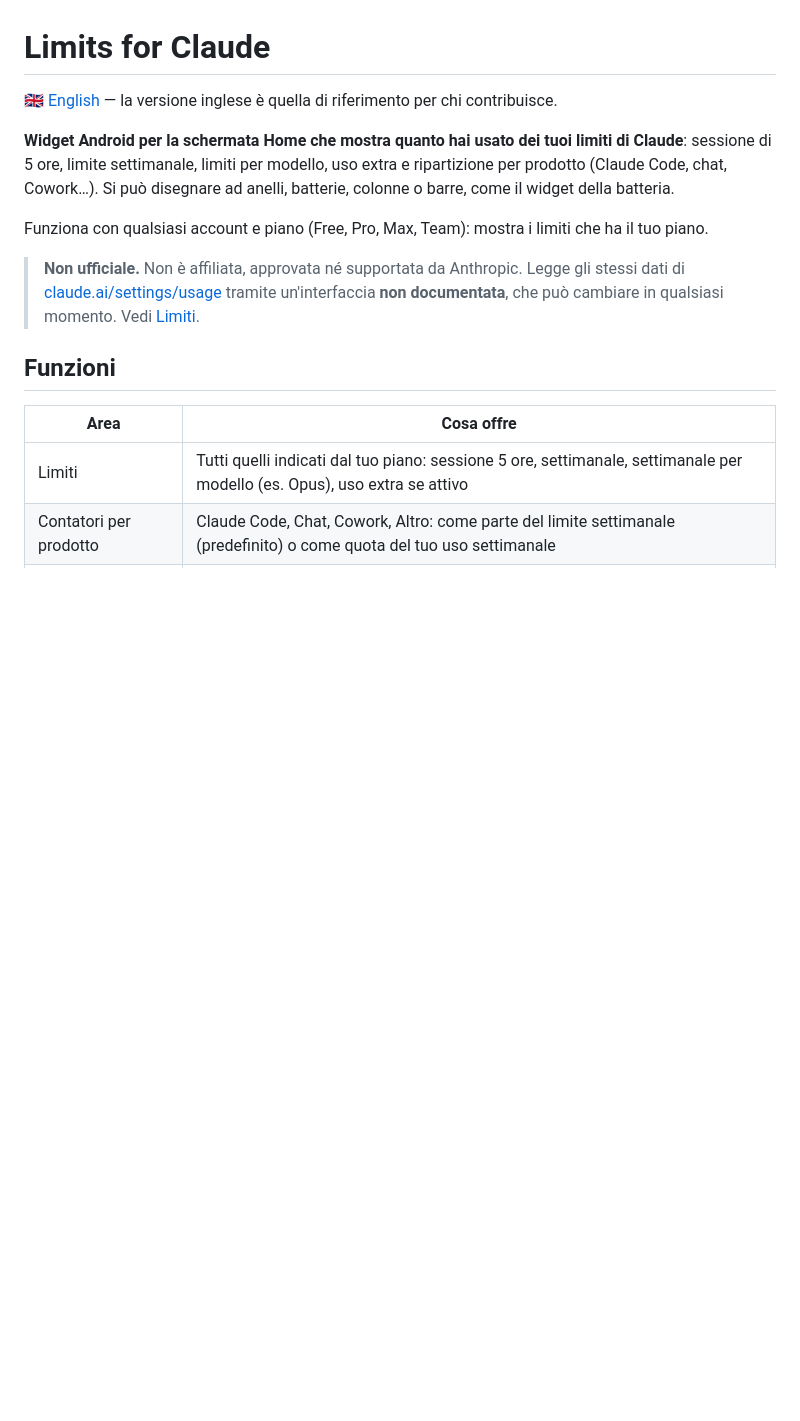
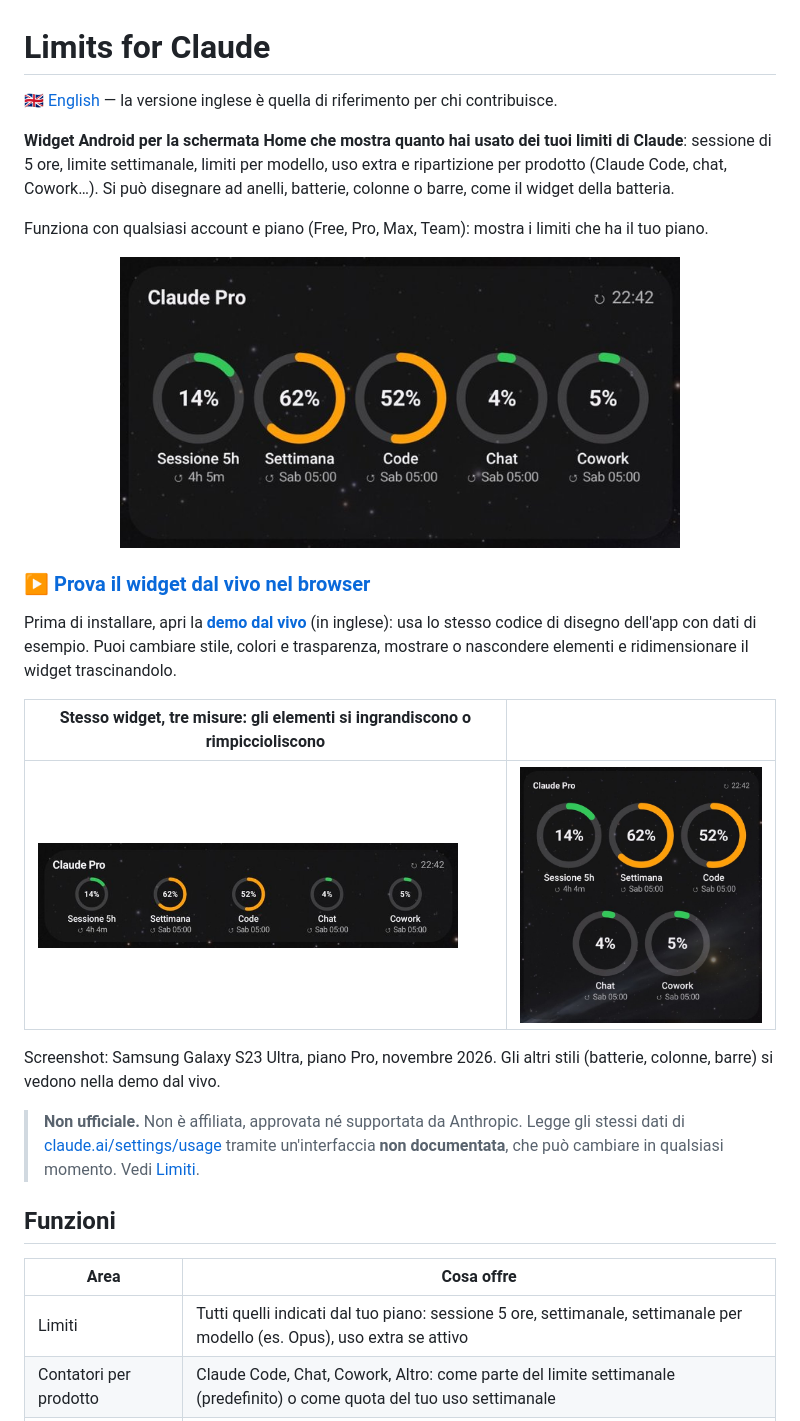
Before and after one commit to Tattanu/limits-for-claude, a Markdown page: README.it.md, the part around the change. GitHub-like rendering; pictures changed too: docs/images/rings_compact.jpg (added), docs/images/rings_tall.jpg (added), docs/images/rings_wide.jpg (added); blank space fills up the shorter version.

```diff
--- a/README.it.md
+++ b/README.it.md
@@ -7,6 +7,21 @@ sessione di 5 ore, limite settimanale, limiti per modello, uso extra e ripartizi
 (Claude Code, chat, Cowork…). Si può disegnare ad anelli, batterie, colonne o barre, come il widget della batteria.
 
 Funziona con qualsiasi account e piano (Free, Pro, Max, Team): mostra i limiti che ha il tuo piano.
+
+<p align="center">
+  <img src="docs/images/rings_wide.jpg" alt="Widget ad anelli: sessione 5 ore, settimana, Code, Chat e Cowork" width="560">
+</p>
+
+### ▶ [Prova il widget dal vivo nel browser](https://tattanu.github.io/limits-for-claude/)
+
+Prima di installare, apri la **[demo dal vivo](https://tattanu.github.io/limits-for-claude/)** (in inglese): usa lo stesso codice di disegno
+dell'app con dati di esempio. Puoi cambiare stile, colori e trasparenza, mostrare o nascondere elementi e ridimensionare il widget trascinandolo.
+
+| Stesso widget, tre misure: gli elementi si ingrandiscono o rimpiccioliscono |  |
+|---|---|
+| <img src="docs/images/rings_compact.jpg" alt="Widget compatto, cinque anelli piccoli in fila" width="420"> | <img src="docs/images/rings_tall.jpg" alt="Widget alto, anelli su due righe" width="300"> |
+
+Screenshot: Samsung Galaxy S23 Ultra, piano Pro, novembre 2026. Gli altri stili (batterie, colonne, barre) si vedono nella demo dal vivo.
 
 > **Non ufficiale.** Non è affiliata, approvata né supportata da Anthropic. Legge gli stessi dati di
 > [claude.ai/settings/usage](https://claude.ai/settings/usage) tramite un'interfaccia **non documentata**,
```
Also changed, not shown: CHANGELOG.md (+3 -0 lines), README.md (+16 -0 lines).
